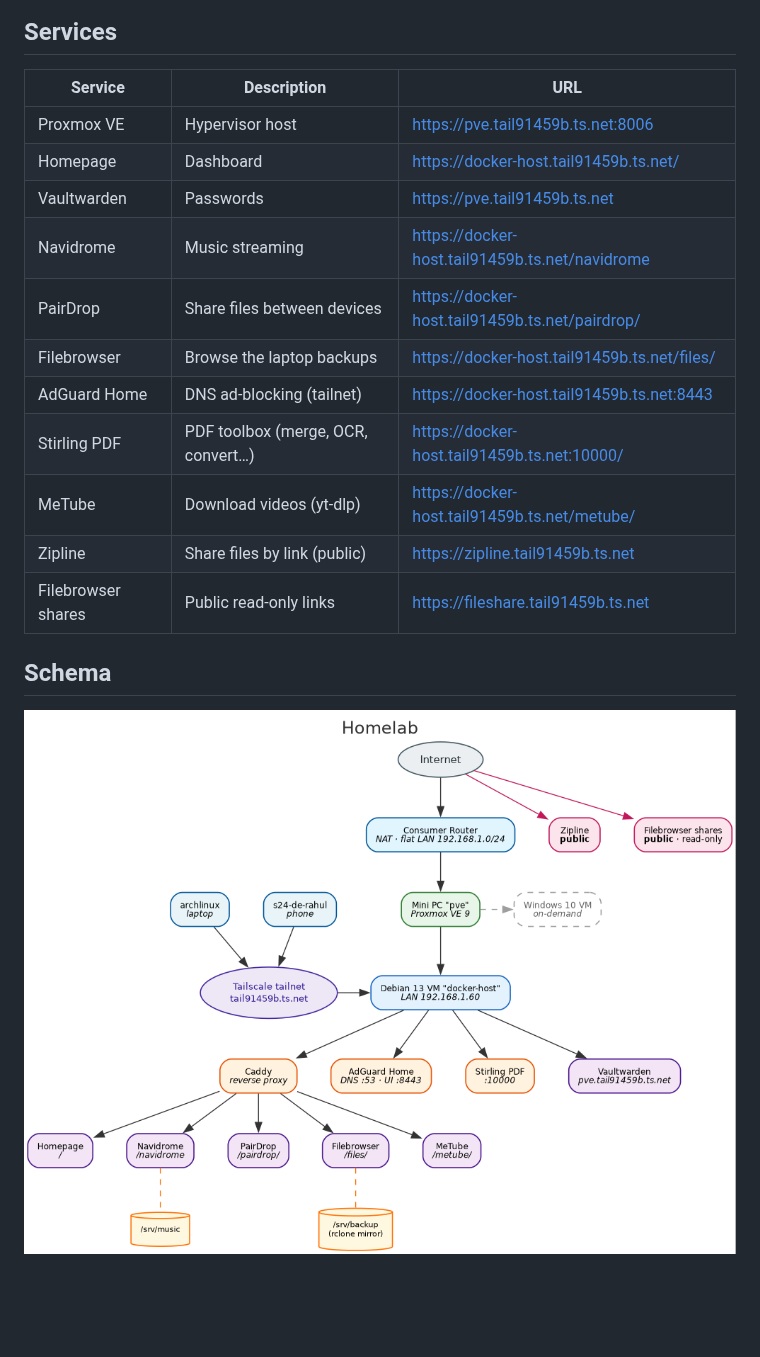
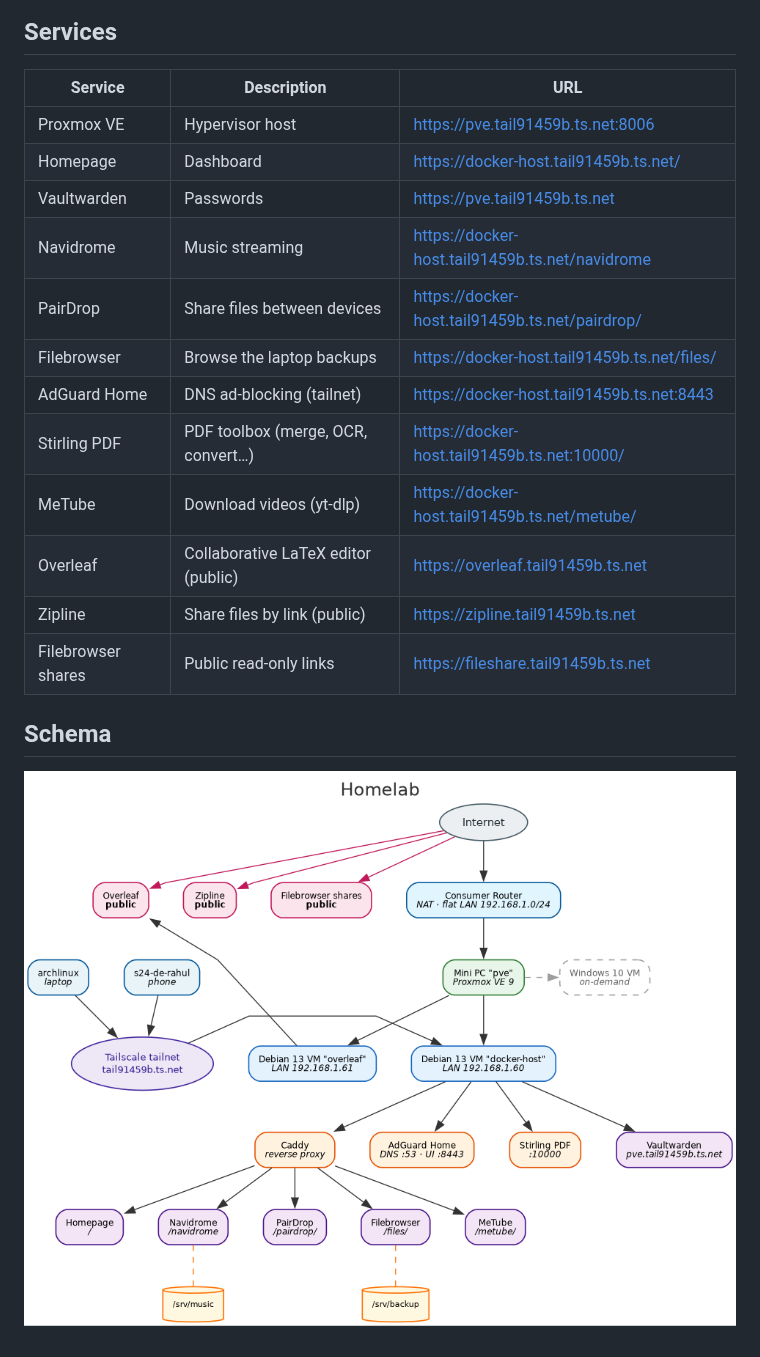
Before and after one commit to RahulSandhu/homelab, a Markdown page: README.md, the part around the change. Rendered like a GitHub page; pictures changed too: tmp/homelab.png; blank space fills up the shorter version.

Commit message:
feat: add self-hosted Overleaf (CE) deployment

```diff
--- a/README.md
+++ b/README.md
@@ -14,19 +14,20 @@ hosting a Debian 13 VM (`docker-host`) that runs the Docker services.
 
 ## Services
 
-| Service            | Description                        | URL                                             |
-| ------------------ | ---------------------------------- | ----------------------------------------------- |
-| Proxmox VE         | Hypervisor host                    | https://pve.tail91459b.ts.net:8006              |
-| Homepage           | Dashboard                          | https://docker-host.tail91459b.ts.net/          |
-| Vaultwarden        | Passwords                          | https://pve.tail91459b.ts.net                   |
-| Navidrome          | Music streaming                    | https://docker-host.tail91459b.ts.net/navidrome |
-| PairDrop           | Share files between devices        | https://docker-host.tail91459b.ts.net/pairdrop/ |
-| Filebrowser        | Browse the laptop backups          | https://docker-host.tail91459b.ts.net/files/    |
-| AdGuard Home       | DNS ad-blocking (tailnet)          | https://docker-host.tail91459b.ts.net:8443      |
-| Stirling PDF       | PDF toolbox (merge, OCR, convert…) | https://docker-host.tail91459b.ts.net:10000/    |
-| MeTube             | Download videos (yt-dlp)           | https://docker-host.tail91459b.ts.net/metube/   |
-| Zipline            | Share files by link (public)       | https://zipline.tail91459b.ts.net               |
-| Filebrowser shares | Public read-only links             | https://fileshare.tail91459b.ts.net             |
+| Service            | Description                         | URL                                             |
+| ------------------ | ----------------------------------- | ----------------------------------------------- |
+| Proxmox VE         | Hypervisor host                     | https://pve.tail91459b.ts.net:8006              |
+| Homepage           | Dashboard                           | https://docker-host.tail91459b.ts.net/          |
+| Vaultwarden        | Passwords                           | https://pve.tail91459b.ts.net                   |
+| Navidrome          | Music streaming                     | https://docker-host.tail91459b.ts.net/navidrome |
+| PairDrop           | Share files between devices         | https://docker-host.tail91459b.ts.net/pairdrop/ |
+| Filebrowser        | Browse the laptop backups           | https://docker-host.tail91459b.ts.net/files/    |
+| AdGuard Home       | DNS ad-blocking (tailnet)           | https://docker-host.tail91459b.ts.net:8443      |
+| Stirling PDF       | PDF toolbox (merge, OCR, convert…)  | https://docker-host.tail91459b.ts.net:10000/    |
+| MeTube             | Download videos (yt-dlp)            | https://docker-host.tail91459b.ts.net/metube/   |
+| Overleaf           | Collaborative LaTeX editor (public) | https://overleaf.tail91459b.ts.net              |
+| Zipline            | Share files by link (public)        | https://zipline.tail91459b.ts.net               |
+| Filebrowser shares | Public read-only links              | https://fileshare.tail91459b.ts.net             |
 
 ## Schema
 
```
Also changed, not shown: pve/overleaf/README.md (added, +120 -0 lines), 11 other files.
